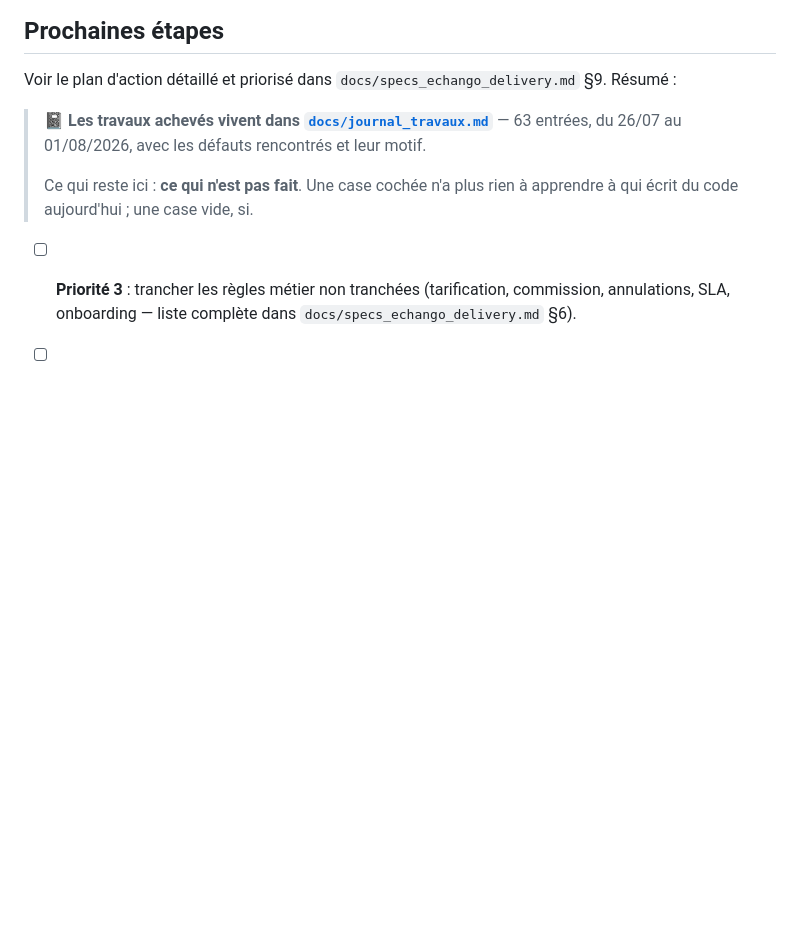
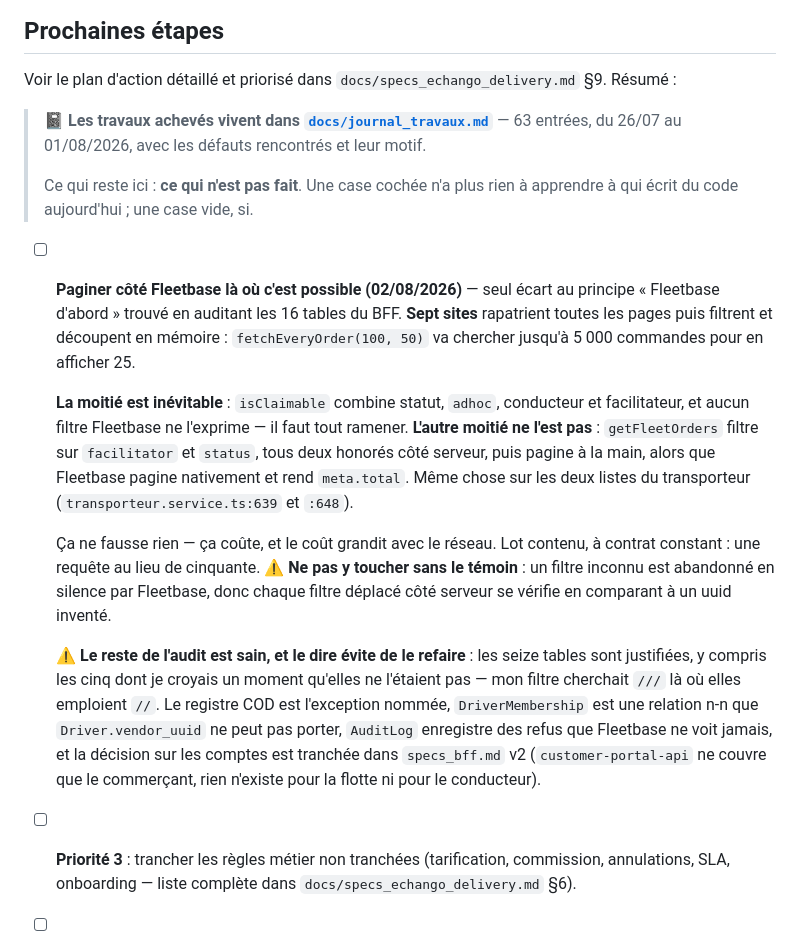
Before and after one commit to ecolealgerienne-ui/echango-delivery, a Markdown page: CLAUDE.md, the part around the change. Rendered like a GitHub page; blank space fills up the shorter version.

Commit message:
Le seul écart au principe « Fleetbase d'abord », consigné
Audit des seize tables du BFF : toutes justifiées. L'écart n'est pas dans le
stockage mais dans la lecture — sept sites rapatrient toutes les pages puis
paginent en mémoire, dont la moitié pourrait déléguer à Fleetbase.

Co-Authored-By: Claude Opus 5 <noreply@anthropic.com>

```diff
--- a/CLAUDE.md
+++ b/CLAUDE.md
@@ -369,6 +369,14 @@ Voir le plan d'action détaillé et priorisé dans `docs/specs_echango_delivery.
 > Ce qui reste ici : **ce qui n'est pas fait**. Une case cochée n'a plus rien à
 > apprendre à qui écrit du code aujourd'hui ; une case vide, si.
 
+- [ ] **Paginer côté Fleetbase là où c'est possible (02/08/2026)** — seul écart au principe « Fleetbase d'abord » trouvé en auditant les 16 tables du BFF. **Sept sites** rapatrient toutes les pages puis filtrent et découpent en mémoire : `fetchEveryOrder(100, 50)` va chercher jusqu'à 5 000 commandes pour en afficher 25.
+
+  **La moitié est inévitable** : `isClaimable` combine statut, `adhoc`, conducteur et facilitateur, et aucun filtre Fleetbase ne l'exprime — il faut tout ramener. **L'autre moitié ne l'est pas** : `getFleetOrders` filtre sur `facilitator` et `status`, tous deux honorés côté serveur, puis pagine à la main, alors que Fleetbase pagine nativement et rend `meta.total`. Même chose sur les deux listes du transporteur (`transporteur.service.ts:639` et `:648`).
+
+  Ça ne fausse rien — ça coûte, et le coût grandit avec le réseau. Lot contenu, à contrat constant : une requête au lieu de cinquante. ⚠️ **Ne pas y toucher sans le témoin** : un filtre inconnu est abandonné en silence par Fleetbase, donc chaque filtre déplacé côté serveur se vérifie en comparant à un uuid inventé.
+
+  ⚠️ **Le reste de l'audit est sain, et le dire évite de le refaire** : les seize tables sont justifiées, y compris les cinq dont je croyais un moment qu'elles ne l'étaient pas — mon filtre cherchait `///` là où elles emploient `//`. Le registre COD est l'exception nommée, `DriverMembership` est une relation n-n que `Driver.vendor_uuid` ne peut pas porter, `AuditLog` enregistre des refus que Fleetbase ne voit jamais, et la décision sur les comptes est tranchée dans `specs_bff.md` v2 (`customer-portal-api` ne couvre que le commerçant, rien n'existe pour la flotte ni pour le conducteur).
+
 - [ ] **Priorité 3** : trancher les règles métier non tranchées (tarification, commission, annulations, SLA, onboarding — liste complète dans `docs/specs_echango_delivery.md` §6).
 - [ ] ~~**Migrer les données métier de `meta` vers les champs personnalisés Fleetbase**~~ (30/07/2026, motif complet en § Règles §1) : `meta` est remplacé en entier par toute mise à jour qui le mentionne, et la console le fait en affectant un transporteur. `custom_field_values` est la mécanique prévue — table séparée, synchronisée seulement si la requête la porte, `delete_missing` désactivé par défaut. **Ce que ça demande** : déclarer les définitions `CustomField` sur l'`OrderConfig` (une par donnée : prix, montant à encaisser, marchandise, véhicule, préférence de favoris…), les envoyer sous `order.custom_field_values` à la création, et les relire via `with[]=customFieldValues`. **Ce que ça apporte en plus de la sûreté** : un admin peut corriger un prix depuis la console et cette correction est visible — ce que `meta` ne permettait pas de façon fiable. **À vérifier en réel avant de basculer** : le format exact accepté par `syncCustomFieldValues`, le comportement quand une définition manque, et si la console affiche bien ces champs sur la fiche commande. `Order.specMeta` reste jusque-là, et sera retiré ensuite.
 - [ ] **Signaler le bug à l'amont** (`fleetbase/fleetops`) : `addon/services/order-actions.js` → `assignDriver()` sauvegarde une commande issue de la ressource d'index sans la recharger, ce qui écrase `meta` avec le drapeau `_index_resource`. Le correctif tient en trois lignes et existe déjà partout ailleurs dans le même dépôt (`place-actions.js`, `driver-actions.js`, `vehicle-actions.js`, route de détail des commandes) : `if (order?.meta?._index_resource) await order.reload();`. `unassignDriver()` fait le même `order.save()` et mérite la même vérification.
```
